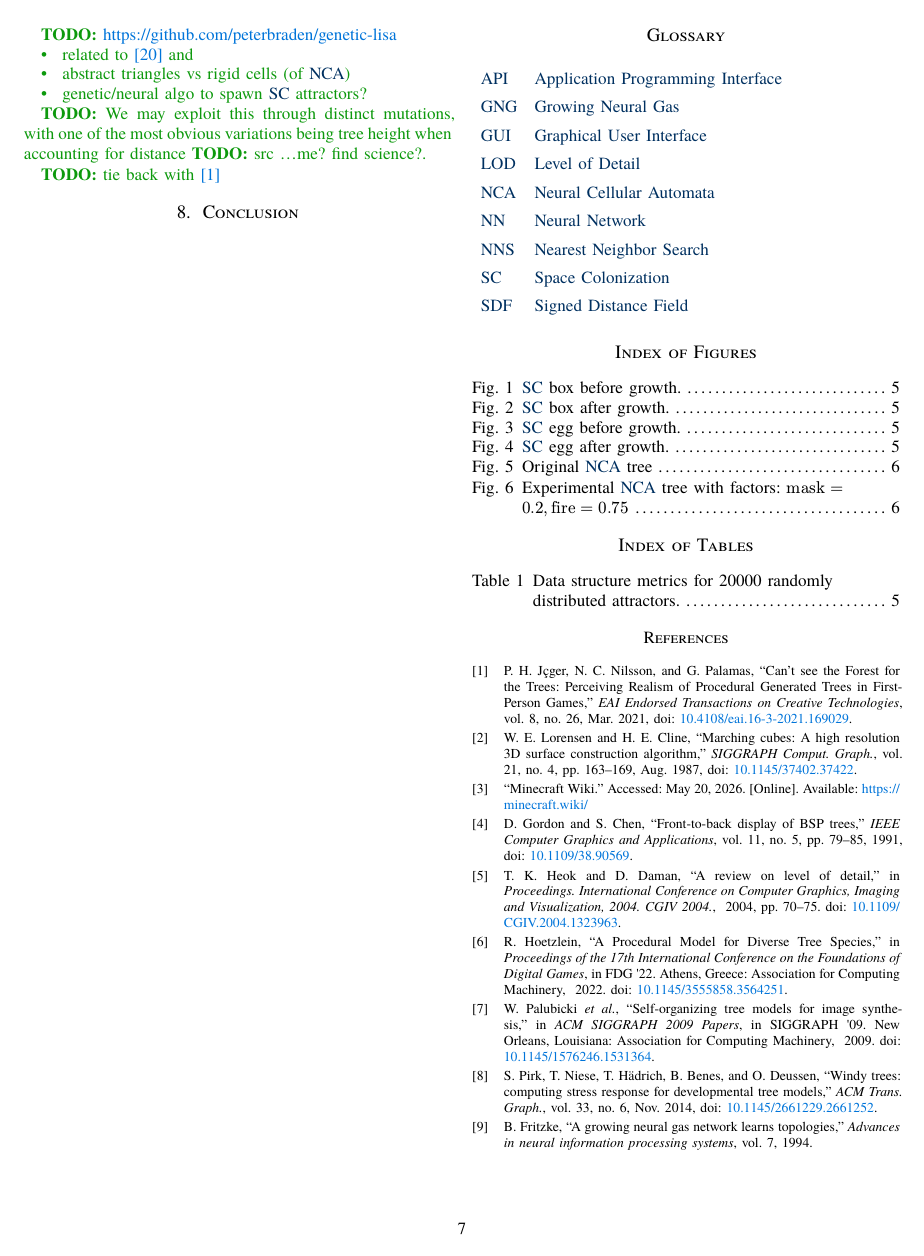
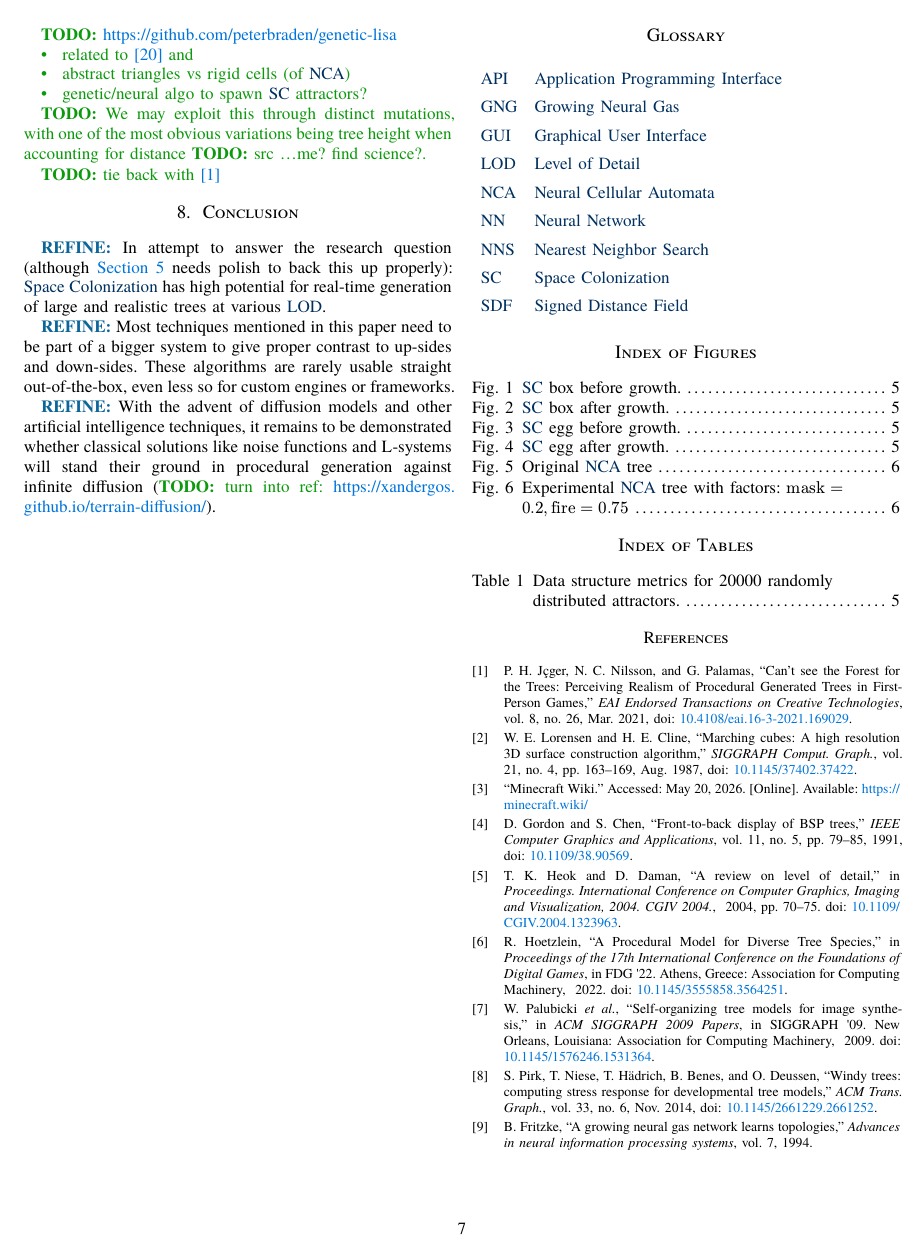
Before and after one commit to TechPizzaDev/voxel-tree-rs, a Typst document (article/main.typ, which reads article/sections/conclusion.typ): page 8 of 9. Compiled offline with Typst 0.15.

Commit message:
[article] conclusion

```diff
--- a/article/sections/conclusion.typ
+++ b/article/sections/conclusion.typ
@@ -1,2 +2,13 @@
 
 = Conclusion <sec:conclusion>
+
+#refine[]
+In attempt to answer the research question (although @sec:results needs polish to back this up properly):
+@SC:lo has high potential for real-time generation of large and realistic trees at various @LOD.
+
+#refine[]
+Most techniques mentioned in this paper need to be part of a bigger system to give proper contrast to up-sides and down-sides.
+These algorithms are rarely usable straight out-of-the-box, even less so for custom engines or frameworks.
+
+#refine[]
+With the advent of diffusion models and other artificial intelligence techniques, it remains to be demonstrated whether classical solutions like noise functions and L-systems will stand their ground in procedural generation against infinite diffusion (#todo[turn into ref: https://xandergos.github.io/terrain-diffusion/]).
```
Also changed, not shown: article/sections/conclusion.typ (1 more changed lines).
